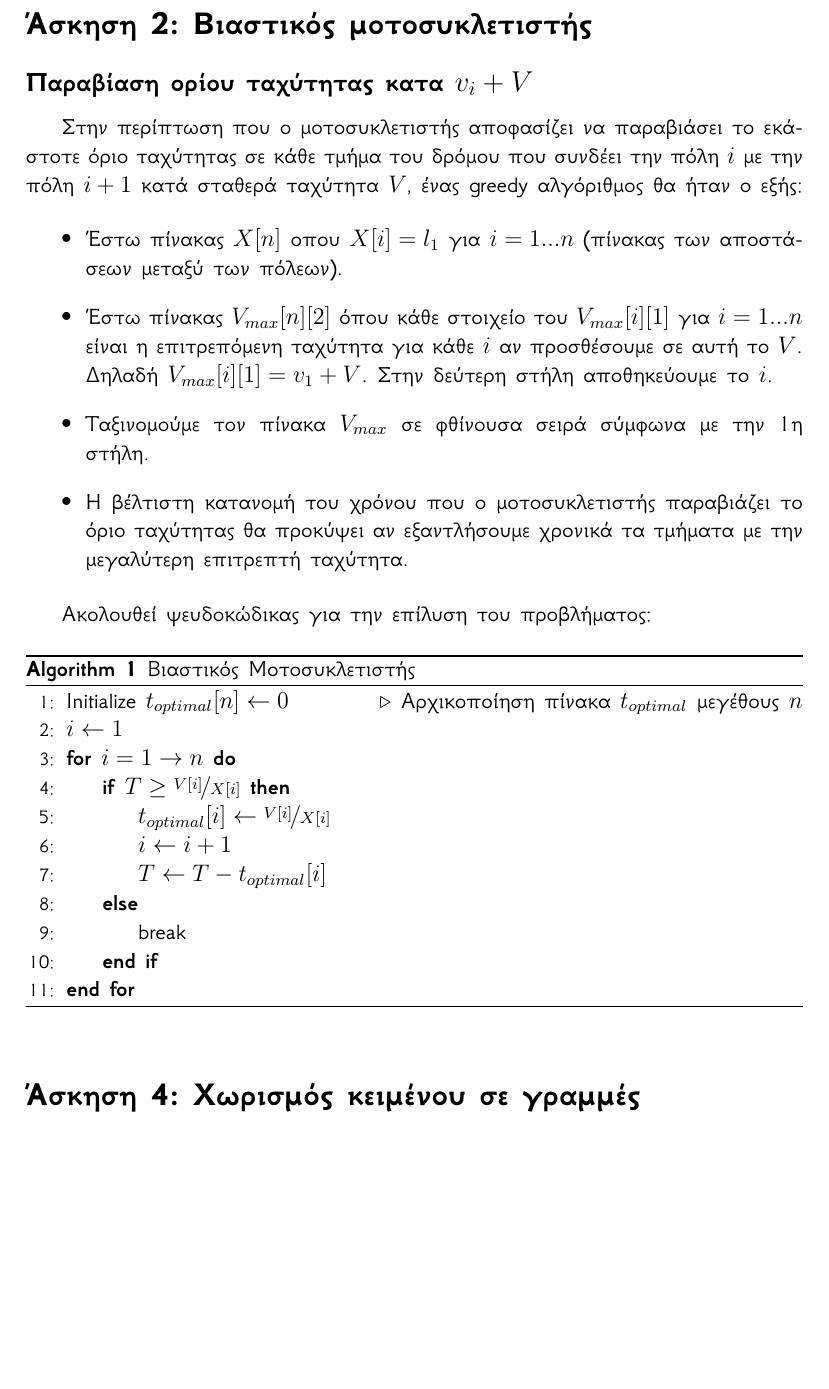
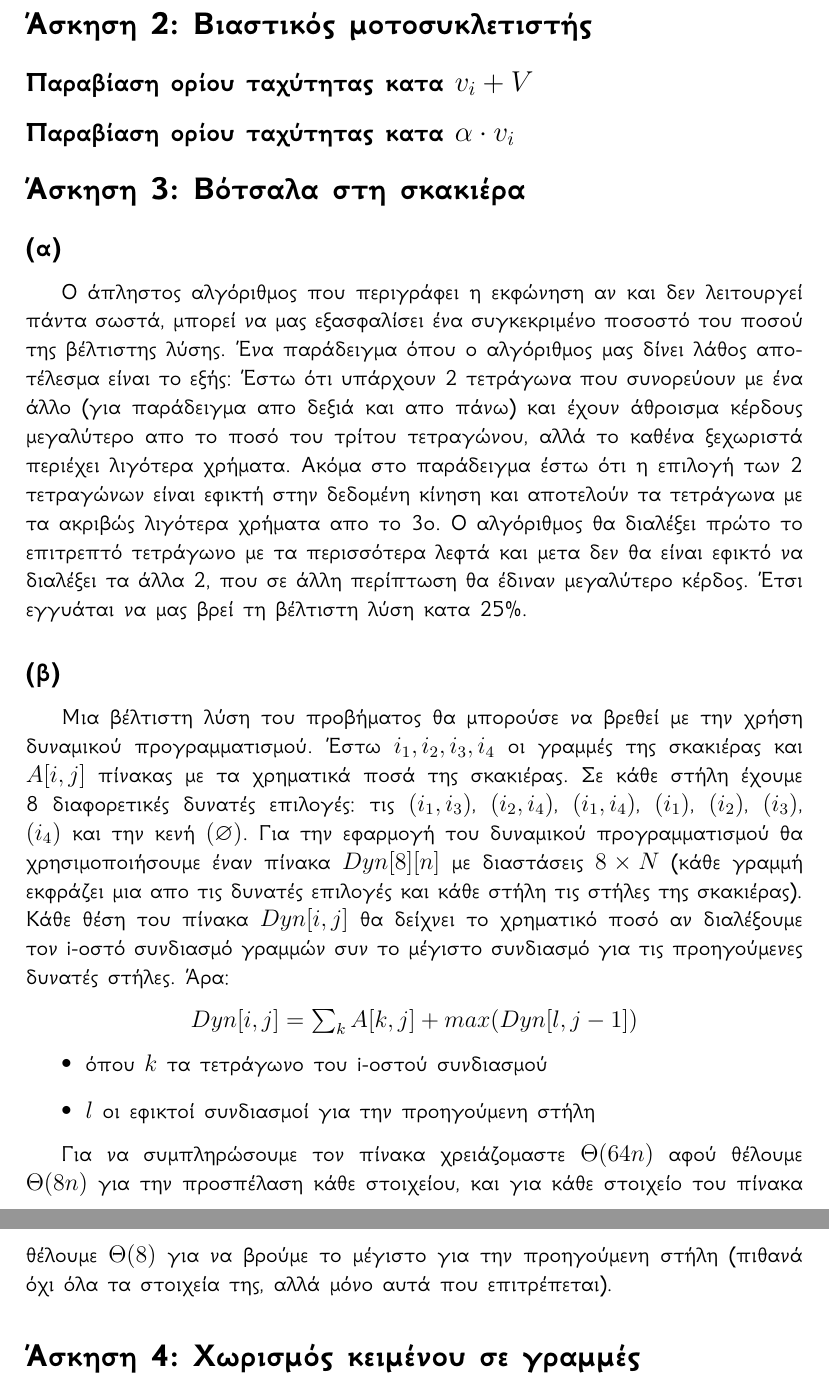
Before and after one commit to johngian/Algorithms-and-Complexity, a LaTeX problem sheet (Assignment 2/Algo2.tex): part of page 2 of 3 before the commit and two parts of pages 2 and 3 of 4 after it, the two joined at a grey line, cut so that both start at the same text, the shorter picture padded with empty space. Compiled offline with XeLaTeX.

Commit message:
Finished ex 3,5 for written assignment 2

```diff
--- a/Assignment 2/Algo2.tex
+++ b/Assignment 2/Algo2.tex
@@ -24,38 +24,24 @@
 
 \section*{Άσκηση 2: Βιαστικός μοτοσυκλετιστής}
 \subsection*{Παραβίαση ορίου ταχύτητας κατα $v_i+V$}
-Στην περίπτωση που ο μοτοσυκλετιστής αποφασίζει να παραβιάσει το εκάστοτε όριο ταχύτητας σε κάθε τμήμα του δρόμου που συνδέει την πόλη $i$ με την πόλη $i+1$ κατά σταθερά ταχύτητα $V$, ένας greedy αλγόριθμος θα ήταν ο εξής:
 
+\subsection*{Παραβίαση ορίου ταχύτητας κατα $\alpha \cdot v_i$}
+
+\section*{Άσκηση 3: Βότσαλα στη σκακιέρα}
+\subsection*{(α)}
+Ο άπληστος αλγόριθμος που περιγράφει η εκφώνηση αν και δεν λειτουργεί πάντα σωστά, μπορεί να μας εξασφαλίσει ένα συγκεκριμένο ποσοστό του ποσού της βέλτιστης λύσης. Ένα παράδειγμα όπου ο αλγόριθμος μας δίνει λάθος αποτέλεσμα είναι το εξής: Έστω ότι υπάρχουν 2 τετράγωνα που συνορεύουν με ένα άλλο (για παράδειγμα απο δεξιά και απο πάνω) και έχουν άθροισμα κέρδους μεγαλύτερο απο το ποσό του τρίτου τετραγώνου, αλλά το καθένα ξεχωριστά περιέχει λιγότερα χρήματα. Ακόμα στο παράδειγμα έστω ότι η επιλογή των 2 τετραγώνων είναι εφικτή στην δεδομένη κίνηση και αποτελούν τα τετράγωνα με τα ακριβώς λιγότερα χρήματα απο το 3ο. Ο αλγόριθμος θα διαλέξει πρώτο το επιτρεπτό τετράγωνο με τα περισσότερα λεφτά και μετα δεν θα είναι εφικτό να διαλέξει τα άλλα 2, που σε άλλη περίπτωση θα έδιναν μεγαλύτερο κέρδος. Έτσι εγγυάται να μας βρεί τη βέλτιστη λύση κατα 25\%.
+
+\subsection*{(β)}
+Μια βέλτιστη λύση του προβήματος θα μπορούσε να βρεθεί με την χρήση δυναμικού προγραμματισμού. Έστω $i_1,i_2,i_3,i_4$ οι γραμμές της σκακιέρας και $A[i,j]$ πίνακας με τα χρηματικά ποσά της σκακιέρας. Σε κάθε στήλη έχουμε 8 διαφορετικές δυνατές επιλογές: τις $(i_1,i_3)$, $(i_2,i_4)$, $(i_1,i_4)$, $(i_1)$, $(i_2)$, $(i_3)$, $(i_4)$ και την κενή $(\varnothing)$. Για την εφαρμογή του δυναμικού προγραμματισμού θα χρησιμοποιήσουμε έναν πίνακα $Dyn[8][n]$ με διαστάσεις $8 \times N$ (κάθε γραμμή εκφράζει μια απο τις δυνατές επιλογές και κάθε στήλη τις στήλες της σκακιέρας). Kάθε θέση του πίνακα $Dyn[i,j]$ θα δείχνει τo χρηματικό ποσό αν διαλέξουμε τον i-οστό συνδιασμό γραμμών συν το μέγιστο συνδιασμό για τις προηγούμενες δυνατές στήλες. Άρα:
+\begin{center}
+ $Dyn[i,j]=\sum_{k}{A[k,j]} + max(Dyn[l,j-1])$
 \begin{itemize}
- \item Έστω πίνακας $X[n]$ οπου $X[i]=l_1$ για $i=1...n$ (πίνακας των αποστάσεων μεταξύ των πόλεων).
- \item Έστω πίνακας $V_{max}[n][2]$ όπου κάθε στοιχείο του $V_{max}[i][1]$ για $i=1...n$ είναι η επιτρεπόμενη ταχύτητα για κάθε $i$ αν προσθέσουμε σε αυτή το $V$. Δηλαδή $V_{max}[i][1]=v_1+V$. Στην δεύτερη στήλη αποθηκεύουμε το $i$.
- \item Ταξινομούμε τον πίνακα $V_{max}$ σε φθίνουσα σειρά σύμφωνα με την 1η στήλη.
- \item Η βέλτιστη κατανομή του χρόνου που ο μοτοσυκλετιστής παραβιάζει το όριο ταχύτητας θα προκύψει αν εξαντλήσουμε χρονικά τα τμήματα με την μεγαλύτερη επιτρεπτή ταχύτητα.
+ \item όπου $k$ τα τετράγωνο του i-οστού συνδιασμού
+ \item $l$ οι εφικτοί συνδιασμοί για την προηγούμενη στήλη
 \end{itemize}
+\end{center}
 
-Ακολουθεί ψευδοκώδικας για την επίλυση του προβλήματος:
-
-\begin{algorithm}
-\caption{Βιαστικός Μοτοσυκλετιστής}
-\begin{algorithmic}[1]
-  \State Initialize $t_{optimal}[n] \gets 0$	\Comment {Αρχικοποίηση πίνακα $t_{optimal}$ μεγέθους $n$ }
-  \State $i \gets 1$
-  \For{$i=1 \to n$}
-    \If{$T \geq \nicefrac{V[i]}{X[i]}$}
-      \State $t_{optimal}[i] \gets \nicefrac{V[i]}{X[i]}$
-      \State $i \gets i+1$
-      \State $T \gets T - t_{optimal}[i]$
-    \Else
-      \State break
-    \EndIf
-
-  \EndFor
-\end{algorithmic}
-\end{algorithm}
-
-
-
-
+Για να συμπληρώσουμε τον πίνακα χρειάζομαστε $\Theta(64n)$ αφού θέλουμε $\Theta(8n)$ για την προσπέλαση κάθε στοιχείου, και για κάθε στοιχείο του πίνακα θέλουμε $\Theta(8)$ για να βρούμε το μέγιστο για την προηγούμενη στήλη (πιθανά όχι όλα τα στοιχεία της, αλλά μόνο αυτά που επιτρέπεται).
 
 \section*{Άσκηση 4: Χωρισμός κειμένου σε γραμμές}
 Όπως ορίζεται και στην εκφώνηση, το κείμενο που θέλουμε να χωρίσουμε αποτελείται απο $n$ λέξεις μήκους $l_1,l_2,...,l_n$ χαρακτήρες η κάθε μια. Οι γραμμές θα πρέπει να έχουν μέγεθος το πολύ $C$ χαρακτήρες και κάθε γραμμή στοιχίζεται στα αριστερά. Ακόμα κάθε λέξη χωρίζεται απο την επόμενη με τον κενό χαρακτήρα χωρίς να επιτρέπεται να χωριστεί σε 2 γραμμές και δεν επιτρέπεται η αναδιάταξη τους. Άρα συνολικά, αν στη γραμμή $k$ εμφανίζονται οι λέξεις $i,...,j$ τότε η γραμμή έχει αριθμό κενών χαρακτήρων στα δεξιά που δίνεται απο τον τύπο $s_k=C+1-\sum_{p=1}^{j}{(l_p+1)}$. Το ζητούμενο της άσκησης είναι να βρούμε αλγόριθμο που να χωρίζει κατάλληλα το κείμενο έτσι ώστε να ελαχιστοποιείται το άθροισμα των τετραγώνων του πλήθους των κενών χαρακτήρων που έχουν οι γραμμές στα δεξιά, δηλαδή το $\sum_{k=1}^{m}{s_k^2}$. Για την επίλυση θα εργαστούμε με την μέθοδο σχεδίασης bottom-up χρησιμοποιώντας δυναμικό προγραμματισμό:
```
Also changed, not shown: Assignment 2/Algo2.pdf, Assignment 2/Algo2.tex (7 more changed lines).
